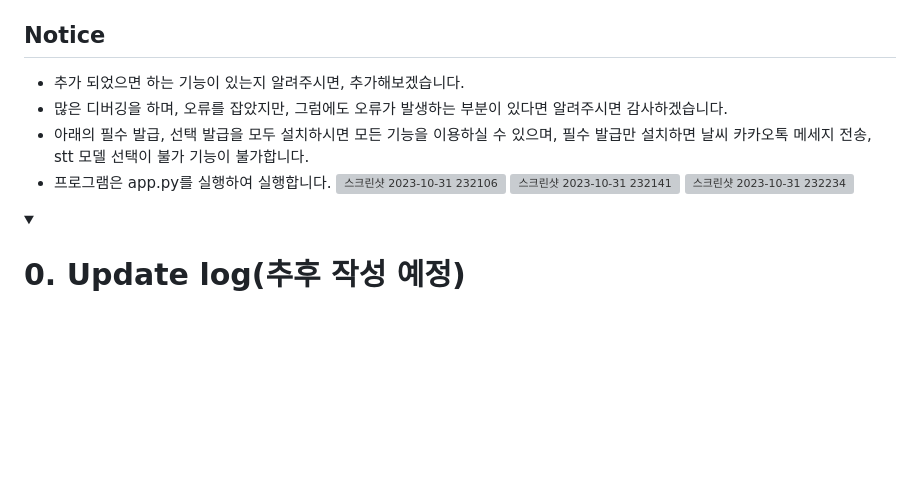
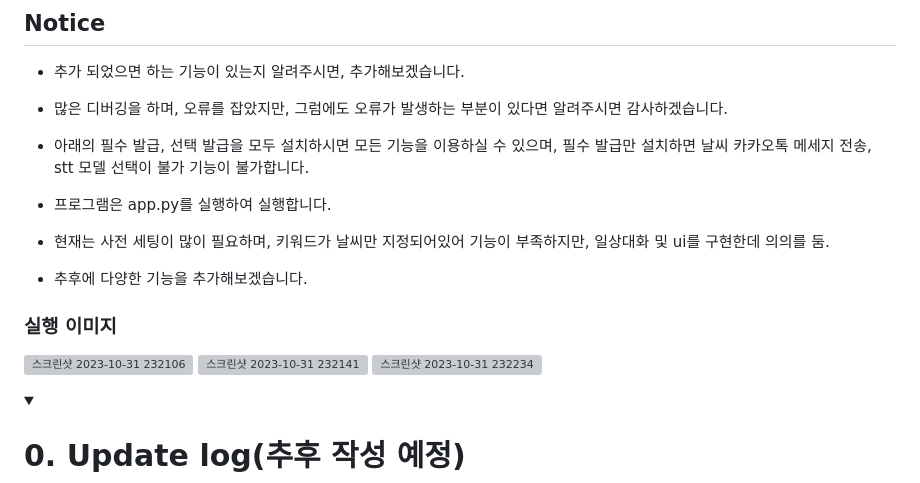
Before and after one commit to Bae-ChangHyun/Voice-secretary, a Markdown page: Description.md, the part around the change. Rendered like a GitHub page; folded sections open; blank space fills up the shorter version; grey boxes are pictures that could not be loaded.

```diff
--- a/Description.md
+++ b/Description.md
@@ -1,9 +1,14 @@
 ## Notice
 - 추가 되었으면 하는 기능이 있는지 알려주시면, 추가해보겠습니다.
 - 많은 디버깅을 하며, 오류를 잡았지만, 그럼에도 오류가 발생하는 부분이 있다면 알려주시면 감사하겠습니다.
+
 - 아래의 필수 발급, 선택 발급을 모두 설치하시면 모든 기능을 이용하실 수 있으며,
  필수 발급만 설치하면 날씨 카카오톡 메세지 전송, stt 모델 선택이 불가 기능이 불가합니다.
 - 프로그램은 app.py를 실행하여 실행합니다.
+- 현재는 사전 세팅이 많이 필요하며, 키워드가 날씨만 지정되어있어 기능이 부족하지만, 일상대화 및 ui를 구현한데 의의를 둠.
+- 추후에 다양한 기능을 추가해보겠습니다.
+
+### 실행 이미지
 ![스크린샷 2023-10-31 232106](https://github.com/Bae-ChangHyun/toy_project/assets/48899047/97a26c4d-1b28-4790-8866-0405812d9a46)
 ![스크린샷 2023-10-31 232141](https://github.com/Bae-ChangHyun/toy_project/assets/48899047/4faca36a-07fe-4dd0-a036-b3e8471bb2b4)
 ![스크린샷 2023-10-31 232234](https://github.com/Bae-ChangHyun/toy_project/assets/48899047/33a793fd-ae86-42c0-ad54-6523321a87d8)
```
